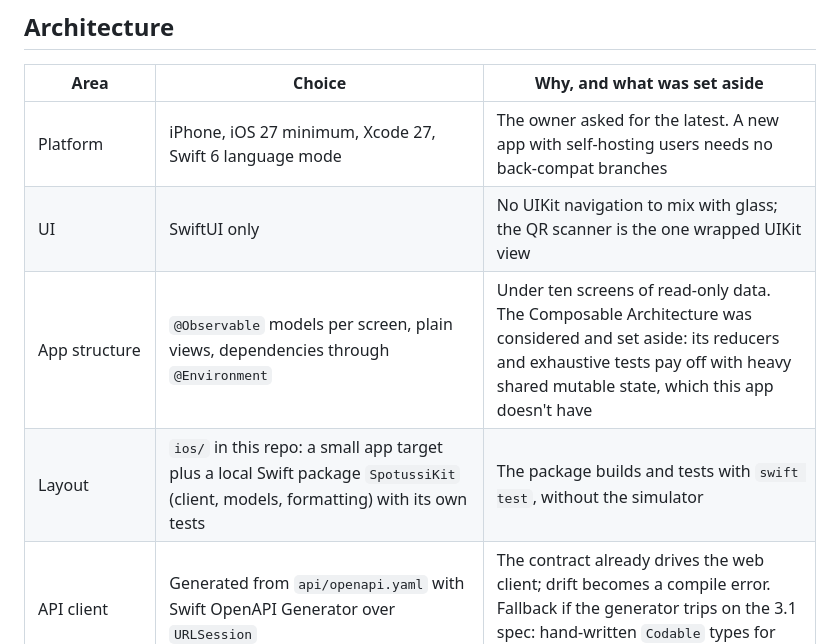
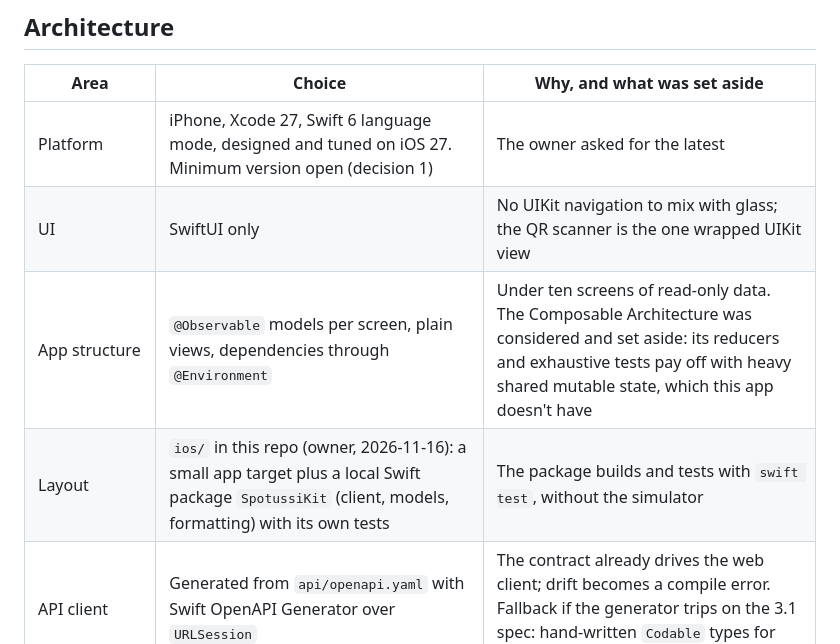
Before and after one commit to jasoncronje/spotussi, a Markdown page: docs/project/ios-mvp.md, the part around one of its changes. Drawn GitHub-style.

```diff
--- a/docs/project/ios-mvp.md
+++ b/docs/project/ios-mvp.md
@@ -54,10 +55,10 @@ The app keeps the level-meter direction (D19, D34, D40): graphite and aluminium,
 
 | Area | Choice | Why, and what was set aside |
 |---|---|---|
-| Platform | iPhone, iOS 27 minimum, Xcode 27, Swift 6 language mode | The owner asked for the latest. A new app with self-hosting users needs no back-compat branches |
+| Platform | iPhone, Xcode 27, Swift 6 language mode, designed and tuned on iOS 27. Minimum version open (decision 1) | The owner asked for the latest |
 | UI | SwiftUI only | No UIKit navigation to mix with glass; the QR scanner is the one wrapped UIKit view |
 | App structure | `@Observable` models per screen, plain views, dependencies through `@Environment` | Under ten screens of read-only data. The Composable Architecture was considered and set aside: its reducers and exhaustive tests pay off with heavy shared mutable state, which this app doesn't have |
-| Layout | `ios/` in this repo: a small app target plus a local Swift package `SpotussiKit` (client, models, formatting) with its own tests | The package builds and tests with `swift test`, without the simulator |
+| Layout | `ios/` in this repo (owner, 2026-11-16): a small app target plus a local Swift package `SpotussiKit` (client, models, formatting) with its own tests | The package builds and tests with `swift test`, without the simulator |
 | API client | Generated from `api/openapi.yaml` with Swift OpenAPI Generator over `URLSession` | The contract already drives the web client; drift becomes a compile error. Fallback if the generator trips on the 3.1 spec: hand-written `Codable` types for the ~25 GET operations |
 | Networking | `URLSession` with async/await | It is HTTP only; Network.framework is for custom protocols |
 | Caching | `URLCache` on disk. Every GET already carries an ETag and `no-cache`, so the system revalidates and a 304 costs no body. With no connection, the last response is shown with a "last updated" line | SQLite (SQLiteData, GRDB) was considered and set aside: the server owns the data and answers in milliseconds, so a second database on the phone would only add sync problems |
```
Also changed, not shown: other parts of docs/project/ios-mvp.md (+28 -21 lines), docs/project/ios/mockups.png, 2 other files.
